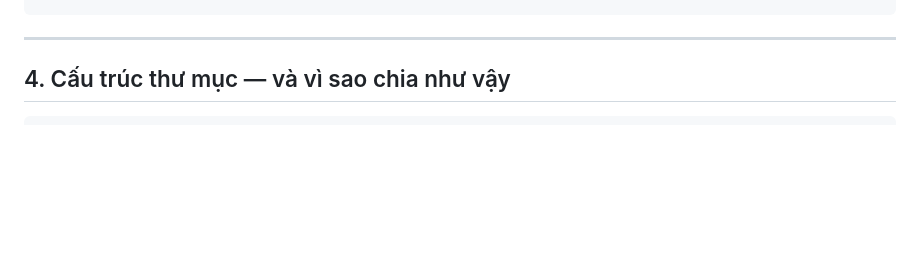
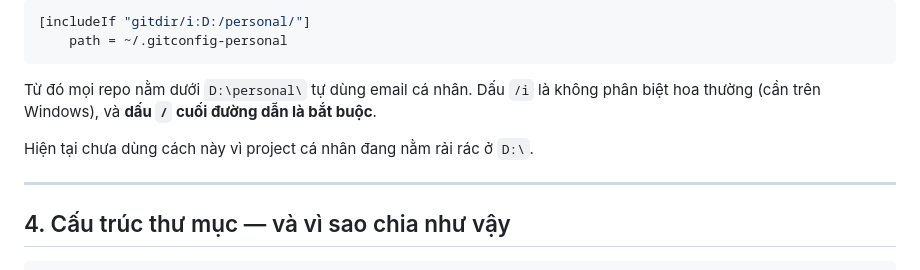
Before and after one commit to duongsy1920/portage, a Markdown page: docs/SETUP.md, the part around one of its changes. Drawn GitHub-style; blank space fills up the shorter version.

````diff
--- a/docs/SETUP.md
+++ b/docs/SETUP.md
@@ -122,3 +216,13 @@ mkdir -p cmd/api cmd/worker \
+```ini
+[includeIf "gitdir/i:D:/personal/"]
+    path = ~/.gitconfig-personal
+```
+
+Từ đó mọi repo nằm dưới `D:\personal\` tự dùng email cá nhân.
+Dấu `/i` là không phân biệt hoa thường (cần trên Windows), và **dấu `/` cuối
+đường dẫn là bắt buộc**.
+
+Hiện tại chưa dùng cách này vì project cá nhân đang nằm rải rác ở `D:\`.
 
 ---
 
````
Also changed, not shown: other parts of docs/SETUP.md (+94 -0 lines).
